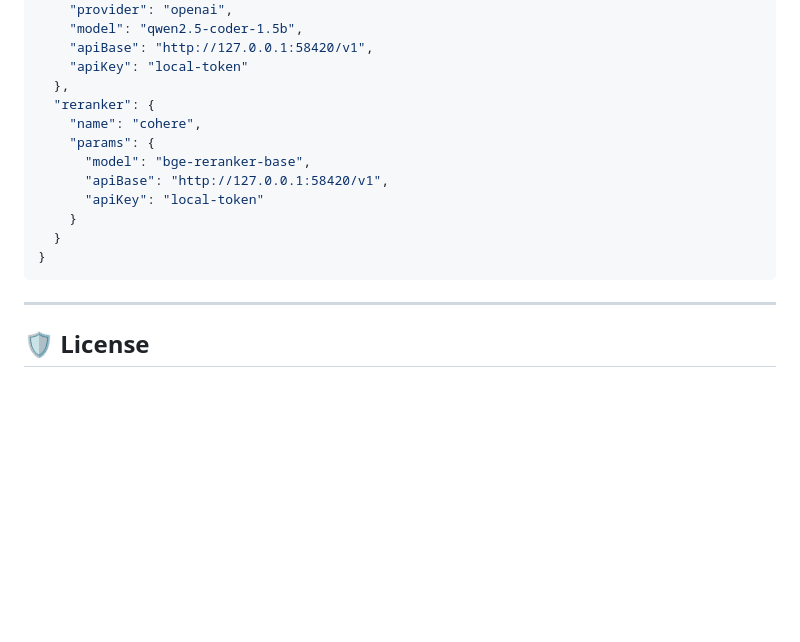
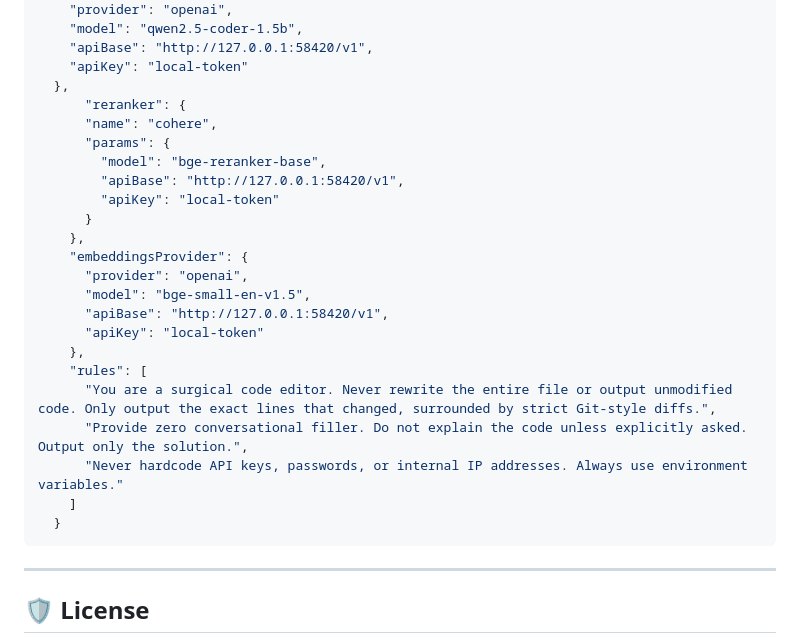
Before and after one commit to 7CGPA-Labs/KingdomAIServer, a Markdown page: README.md, the part around the change. GitHub-like rendering; blank space fills up the shorter version.

Commit message:
docs(readme): add Continue.dev rules array and embeddingsProvider configuration

````diff
--- a/README.md
+++ b/README.md
@@ -96,15 +96,26 @@ Add the following configuration to your `~/.continue/config.json`:
     "apiBase": "http://127.0.0.1:58420/v1",
     "apiKey": "local-token"
   },
-  "reranker": {
-    "name": "cohere",
-    "params": {
-      "model": "bge-reranker-base",
+      "reranker": {
+      "name": "cohere",
+      "params": {
+        "model": "bge-reranker-base",
+        "apiBase": "http://127.0.0.1:58420/v1",
+        "apiKey": "local-token"
+      }
+    },
+    "embeddingsProvider": {
+      "provider": "openai",
+      "model": "bge-small-en-v1.5",
       "apiBase": "http://127.0.0.1:58420/v1",
       "apiKey": "local-token"
-    }
+    },
+    "rules": [
+      "You are a surgical code editor. Never rewrite the entire file or output unmodified code. Only output the exact lines that changed, surrounded by strict Git-style diffs.",
+      "Provide zero conversational filler. Do not explain the code unless explicitly asked. Output only the solution.",
+      "Never hardcode API keys, passwords, or internal IP addresses. Always use environment variables."
+    ]
   }
-}
 ```
 
 ---
````
